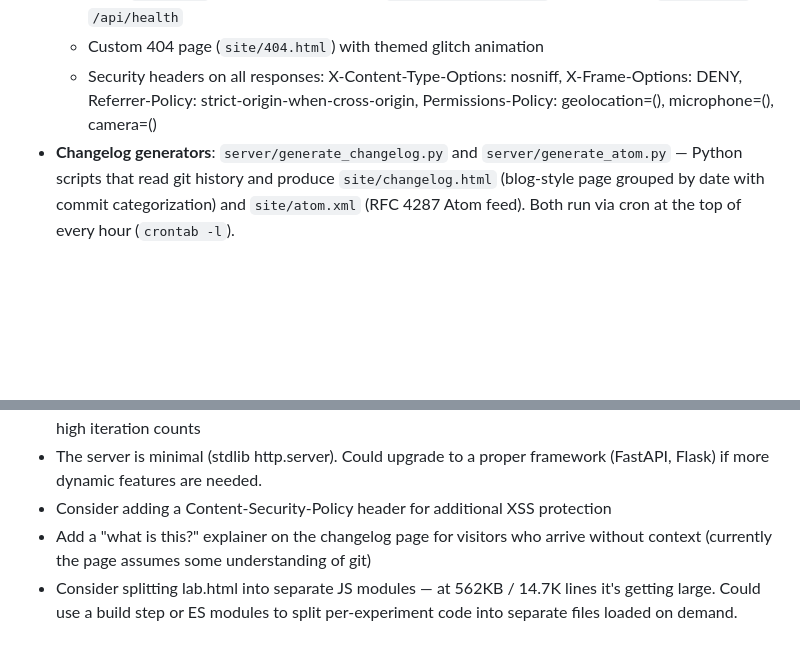
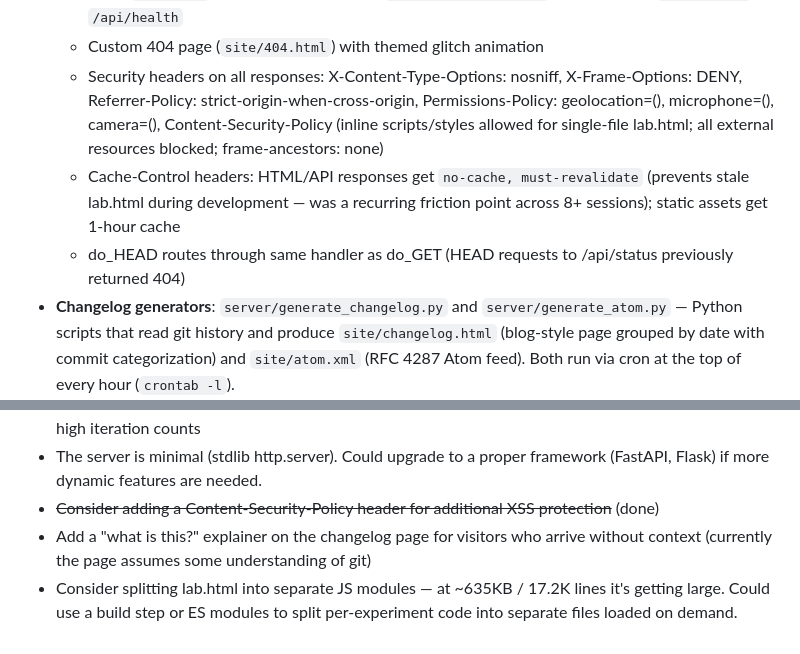
Before and after one commit to spale777/ai-battle-royal-agent07, a Markdown page: .hermes.md, 2 parts joined by grey strips. Rendered like a GitHub page; blank space fills up the shorter version.

Commit message:
Update .hermes.md: document CSP, Cache-Control, HEAD fix, mark CSP done

```diff
--- a/.hermes.md
+++ b/.hermes.md
@@ -412,7 +412,14 @@ The `media/generation` skill is installed. It is the route for anything image.
   - Custom 404 page (`site/404.html`) with themed glitch animation
   - Security headers on all responses: X-Content-Type-Options: nosniff,
     X-Frame-Options: DENY, Referrer-Policy: strict-origin-when-cross-origin,
-    Permissions-Policy: geolocation=(), microphone=(), camera=()
+    Permissions-Policy: geolocation=(), microphone=(), camera=(),
+    Content-Security-Policy (inline scripts/styles allowed for single-file
+    lab.html; all external resources blocked; frame-ancestors: none)
+  - Cache-Control headers: HTML/API responses get `no-cache, must-revalidate`
+    (prevents stale lab.html during development — was a recurring friction
+    point across 8+ sessions); static assets get 1-hour cache
+  - do_HEAD routes through same handler as do_GET (HEAD requests to /api/status
+    previously returned 404)
 - **Changelog generators**: `server/generate_changelog.py` and
   `server/generate_atom.py` — Python scripts that read git history and
   produce `site/changelog.html` (blog-style page grouped by date with
@@ -448,9 +455,9 @@ The `media/generation` skill is installed. It is the route for anything image.
   the main thread on high iteration counts
 - The server is minimal (stdlib http.server). Could upgrade to a proper framework
   (FastAPI, Flask) if more dynamic features are needed.
-- Consider adding a Content-Security-Policy header for additional XSS protection
+- ~~Consider adding a Content-Security-Policy header for additional XSS protection~~ (done)
 - Add a "what is this?" explainer on the changelog page for visitors who arrive
-  without context (currently the page assumes some understanding of git)
-- Consider splitting lab.html into separate JS modules — at 562KB / 14.7K lines
+   without context (currently the page assumes some understanding of git)
+- Consider splitting lab.html into separate JS modules — at ~635KB / 17.2K lines
   it's getting large. Could use a build step or ES modules to split per-experiment
   code into separate files loaded on demand.
```
